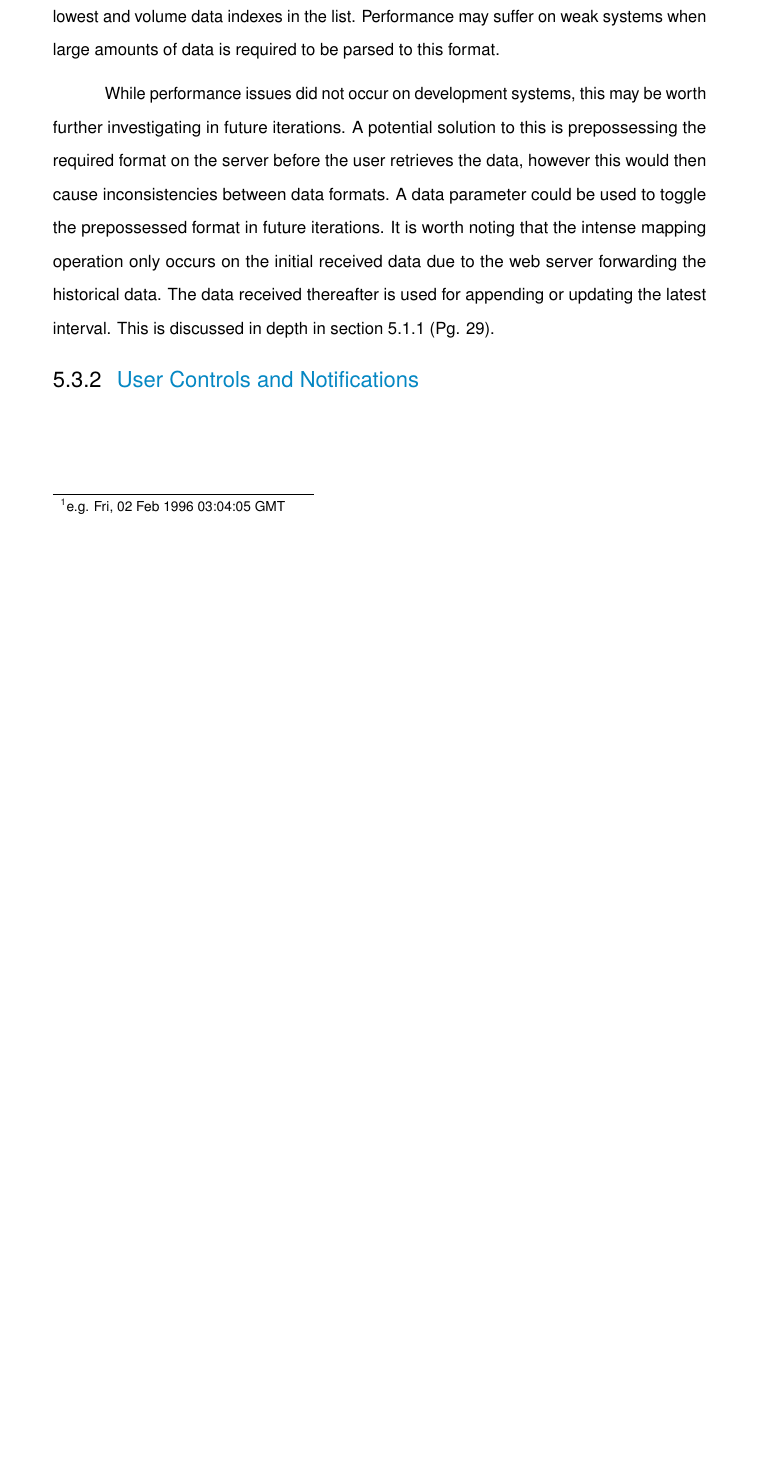
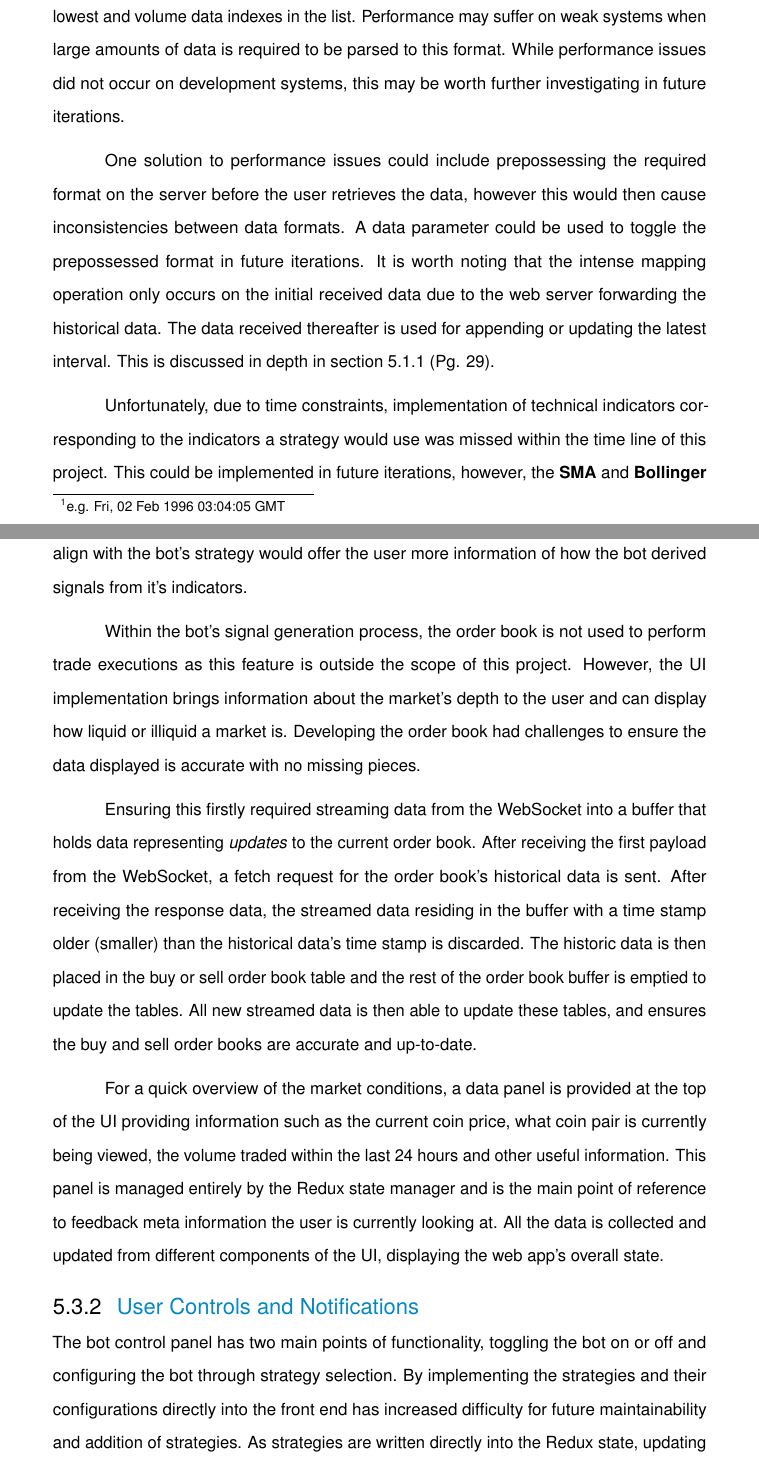
Before and after one commit to AntonioGargaro/Honours-Dissertation, a LaTeX thesis (main.tex, which reads content/chapter-implementation.tex): part of page 43 of 69 before the commit and two parts of pages 43 and 44 of 71 after it, the two joined at a grey line, cut so that both start at the same text, the shorter picture padded with empty space. Compiled offline with pdfLaTeX.

Commit message:
Very rough version of implementation done

```diff
--- a/content/chapter-implementation.tex
+++ b/content/chapter-implementation.tex
@@ -112,19 +112,24 @@ Redux was necessary to allow actions of controllers update the rest of the UI. F
 %% Candlestick/Volume
 \noindent The main area of the front end UI is the candlestick chart. This chart can visualise current and historic price information of a coin pair. It displays information on the open and close and highest and lowest prices within an interval. The chart itself is a library that is heavily customisable and requires data to be passed into it. The logic for data retrieval is implemented in a container that then renders the chart. When the container is mounted, a WebSocket is opened to the web server to request data. This request takes the current coin pair saved in the Redux state - BTC/USDT by default - and requests the streaming of data. The container then \textit{listens} for the response which is then parsed and pushed into the chart component which populates the chart intervals.
 
-% Maybe code snippet of mapping function?
-Parsing the retrieved data uses a mapping function to transform a list into a JavaScript object. The millisecond time stamp is converted to a UTC string date\footnote{e.g. Fri, 02 Feb 1996 03:04:05 GMT} and assigned to a key-value pair in a JavaScript object, along with the open, close, highest, lowest and volume data indexes in the list. Performance may suffer on weak systems when large amounts of data is required to be parsed to this format.
+% Maybe code snippet of mapping function and data retrieved?
+Parsing the retrieved data uses a mapping function to transform a list into a JavaScript object. The millisecond time stamp is converted to a UTC string date\footnote{e.g. Fri, 02 Feb 1996 03:04:05 GMT} and assigned to a key-value pair in a JavaScript object, along with the open, close, highest, lowest and volume data indexes in the list. Performance may suffer on weak systems when large amounts of data is required to be parsed to this format. While performance issues did not occur on development systems, this may be worth further investigating in future iterations.
 
-While performance issues did not occur on development systems, this may be worth further investigating in future iterations. A potential solution to this is prepossessing the required format on the server before the user retrieves the data, however this would then cause inconsistencies between data formats. A data parameter could be used to toggle the prepossessed format in future iterations. It is worth noting that the intense mapping operation only occurs on the initial received data due to the web server forwarding the historical data. The data received thereafter is used for appending or updating the latest interval. This is discussed in depth in section \ref{sec:implementation:info_comm:binance_exchange_data} (Pg. \pageref{sec:implementation:info_comm:binance_exchange_data}).
+One solution to performance issues could include prepossessing the required format on the server before the user retrieves the data, however this would then cause inconsistencies between data formats. A data parameter could be used to toggle the prepossessed format in future iterations. It is worth noting that the intense mapping operation only occurs on the initial received data due to the web server forwarding the historical data. The data received thereafter is used for appending or updating the latest interval. This is discussed in depth in section \ref{sec:implementation:info_comm:binance_exchange_data} (Pg. \pageref{sec:implementation:info_comm:binance_exchange_data}).
 
-
+Unfortunately, due to time constraints, implementation of technical indicators corresponding to the indicators a strategy would use was missed within the time line of this project. This could be implemented in future iterations, however, the \textbf{SMA} and \textbf{Bollinger Band} indicators are displayed on the chart as placeholders. Further developing the UI to align with the bot's strategy would offer the user more information of how the bot derived signals from it's indicators.
 
 %% Orderbook
+Within the bot's signal generation process, the order book is not used to perform trade executions as this feature is outside the scope of this project. However, the UI implementation brings information about the market's depth to the user and can display how liquid or illiquid a market is. Developing the order book had challenges to ensure the data displayed is accurate with no missing pieces.
 
+Ensuring this firstly required streaming data from the WebSocket into a buffer that holds data representing \textit{updates} to the current order book. After receiving the first payload from the WebSocket, a fetch request for the order book's historical data is sent. After receiving the response data, the streamed data residing in the buffer with a time stamp older (smaller) than the historical data's time stamp is discarded. The historic data is then placed in the buy or sell order book table and the rest of the order book buffer is emptied to update the tables. All new streamed data is then able to update these tables, and ensures the buy and sell order books are accurate and up-to-date.
 
 %% Quick Info Panel
-
+For a quick overview of the market conditions, a data panel is provided at the top of the UI providing information such as the current coin price, what coin pair is currently being viewed, the volume traded within the last 24 hours and other useful information. This panel is managed entirely by the Redux state manager and is the main point of reference to feedback meta information the user is currently looking at. All the data is collected and updated from different components of the UI, displaying the web app's overall state.
 
 % User Controls and Notifications
 \subsection{User Controls and Notifications}
 \label{sec:implementation:frontend:controls_notifications}
+%% Bot Controls
+% TODO pretty weak intro, fix it
+\noindent The bot control panel has two main points of functionality, toggling the bot on or off and configuring the bot through strategy selection. By implementing the strategies and their configurations directly into the front end has increased difficulty for future maintainability and addition of strategies. As strategies are written directly into the Redux state, updating or adding a strategy requires that they are also updated on the web server. This means that updates to the strategies require change in two different parts of the application. In future work, implementing an endpoint that the front end can request all offered strategies and their configurations would reduce the time required to add or update strategies.
```
Also changed, not shown: content/chapter-implementation.tex (17 more changed lines).
